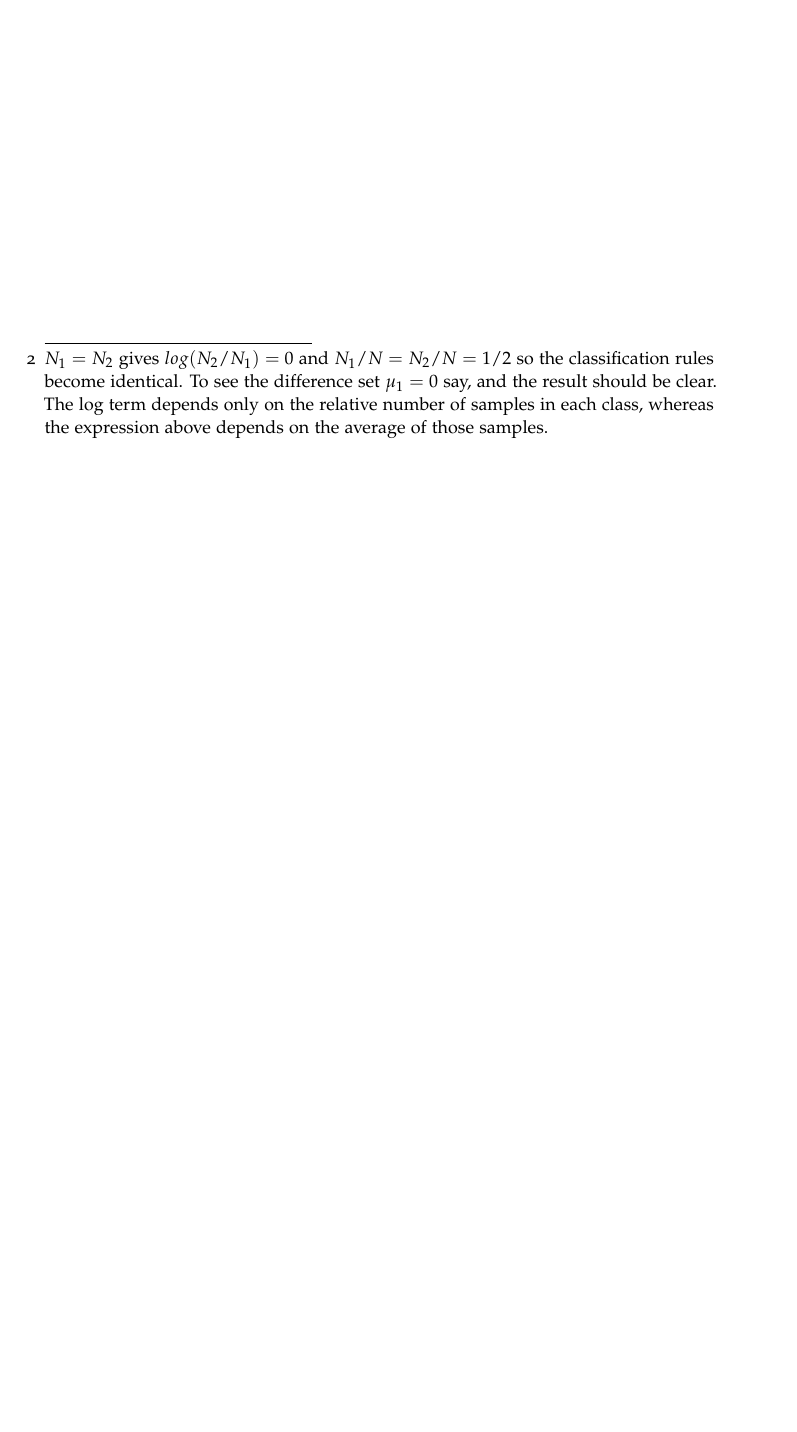
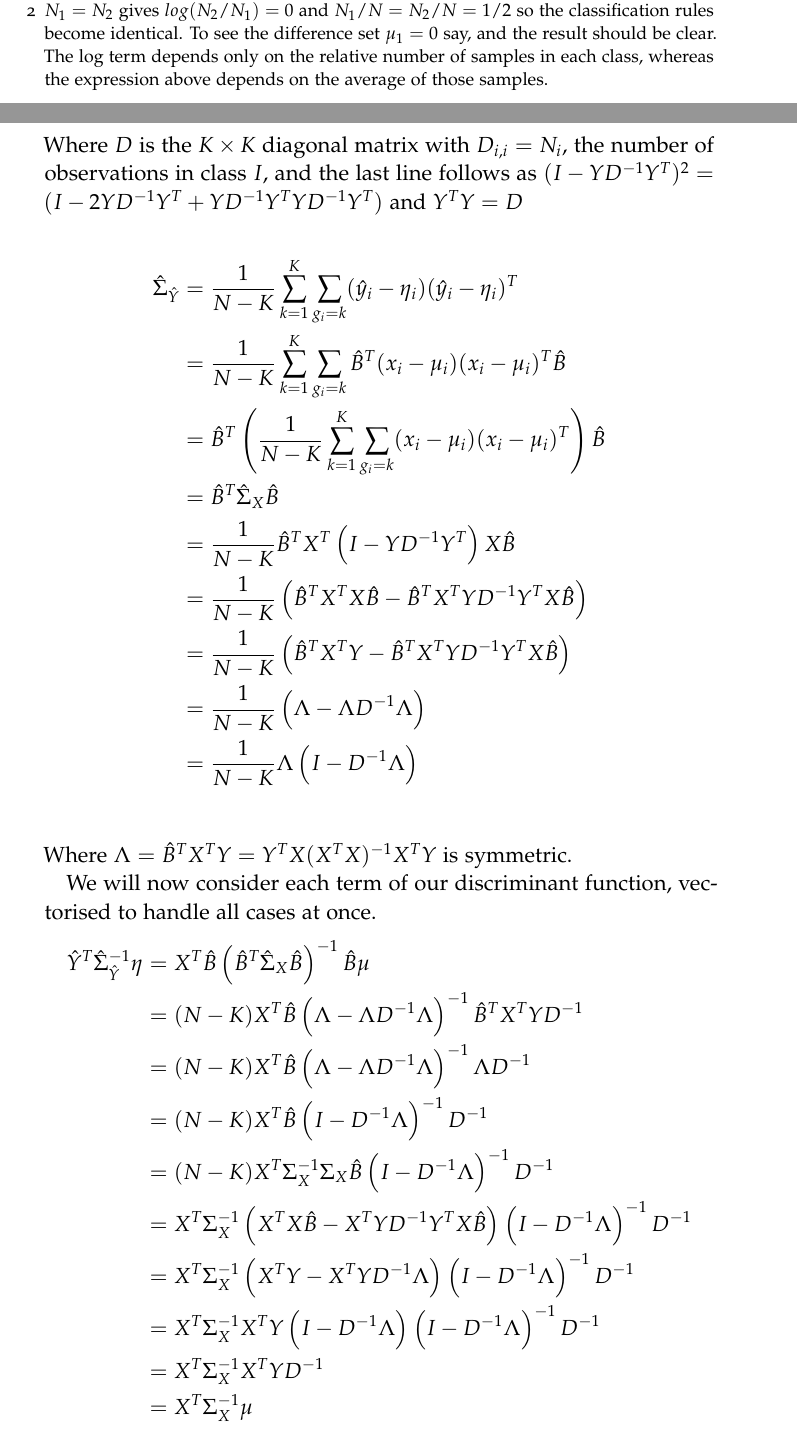
Before and after one commit to KrishanBhalla/Elements-Of-Statistical-Learning, a LaTeX thesis (main.tex, which reads Chapters/chapter4.tex): part of page 23 of 23 before the commit and two parts of pages 23 and 24 of 26 after it, the two joined at a grey line, cut so that both start at the same text, the shorter picture padded with empty space. Compiled offline with pdfLaTeX.

Commit message:
Updates from Overleaf

```diff
--- a/Chapters/chapter4.tex
+++ b/Chapters/chapter4.tex
@@ -147,0 +170,29 @@ $N_1 = N_2$ gives $log (N_2 / N_1) = 0$ and $N_1 / N = N_2 / N = 1/2$ so the cla
+Where $D$ is the $K \times K$ diagonal matrix with $D_{i,i} = N_i$, the number of observations in class $I$, and the last line follows as $(I - Y D^{-1} Y^T)^2 = (I - 2 Y D^{-1} Y^T + Y D^{-1} Y^T Y D^{-1} Y^T)$ and $Y^T Y = D$
+
+\begin{align*}
+    \hat{\Sigma}_{\hat{Y}} &= \frac{1}{N-K}\sum_{k = 1}^K \sum_{g_i = k} (\hat{y}_i - \eta_i) (\hat{y}_i - \eta_i)^T\\
+    &= \frac{1}{N-K}\sum_{k = 1}^K \sum_{g_i = k} \hat{B}^T(x_i - \mu_i) (x_i - \mu_i)^T \hat{B}\\
+    &=\hat{B}^T\left( \frac{1}{N-K}\sum_{k = 1}^K \sum_{g_i = k} (x_i - \mu_i) (x_i - \mu_i)^T \right)\hat{B}\\
+    &=\hat{B}^T \hat{\Sigma}_X\hat{B}\\
+    &=\frac{1}{N-K} \hat{B}^T X^T \left(I - Y D^{-1} Y^T\right) X\hat{B}\\
+    &=\frac{1}{N-K} \left(\hat{B}^T X^T X\hat{B} - \hat{B}^T X^T Y D^{-1} Y^T X\hat{B}\right) \\
+    &=\frac{1}{N-K} \left(\hat{B}^T X^T Y - \hat{B}^T X^T Y D^{-1} Y^T X\hat{B}\right) \\
+    &=\frac{1}{N-K} \left(\Lambda - \Lambda D^{-1}\Lambda \right) \\
+    &=\frac{1}{N-K} \Lambda\left(I - D^{-1}\Lambda \right) \\
+\end{align*}
+Where $\Lambda = \hat{B}^T X^T Y = Y^T X (X^T X)^{-1} X^T Y$ is symmetric.
+
+We will now consider each term of our discriminant function, vectorised to handle all cases at once.
+\begin{align*}
+    \hat{Y}^T \hat{\Sigma}_{\hat{Y}}^{-1} \eta &=  X^T \hat{B}  \left(\hat{B}^T \hat{\Sigma}_X\hat{B}\right)^{-1} \hat{B} \mu\\
+    &=  (N-K)
+    X^T \hat{B}  \left(\Lambda - \Lambda D^{-1}\Lambda \right)^{-1} \hat{B}^T X^T Y D^{-1}\\
+    &=  (N-K) X^T \hat{B}  \left(\Lambda - \Lambda D^{-1}\Lambda \right)^{-1} \Lambda D^{-1}\\
+    &=  (N-K) X^T \hat{B}  \left(I - D^{-1}\Lambda \right)^{-1}  D^{-1}\\
+    &=  (N-K) X^T \Sigma_X^{-1} \Sigma_X \hat{B}  \left(I - D^{-1}\Lambda \right)^{-1}  D^{-1}\\
+    &=  X^T \Sigma_X^{-1} \left( X^T X \hat{B} - X^T Y D^{-1} Y^T X \hat{B}\right)   \left(I - D^{-1}\Lambda \right)^{-1}  D^{-1}\\
+    &=  X^T \Sigma_X^{-1} \left( X^T Y - X^T Y D^{-1} \Lambda \right)   \left(I - D^{-1}\Lambda \right)^{-1}  D^{-1}\\
+    &=  X^T \Sigma_X^{-1} X^T Y \left( I - D^{-1} \Lambda \right)   \left(I - D^{-1}\Lambda \right)^{-1}  D^{-1}\\
+    &=  X^T \Sigma_X^{-1} X^T Y   D^{-1}\\
+    &=  X^T \Sigma_X^{-1} \mu\\
+\end{align*}
```
Also changed, not shown: Chapters/chapter4.tex (58 more changed lines).
